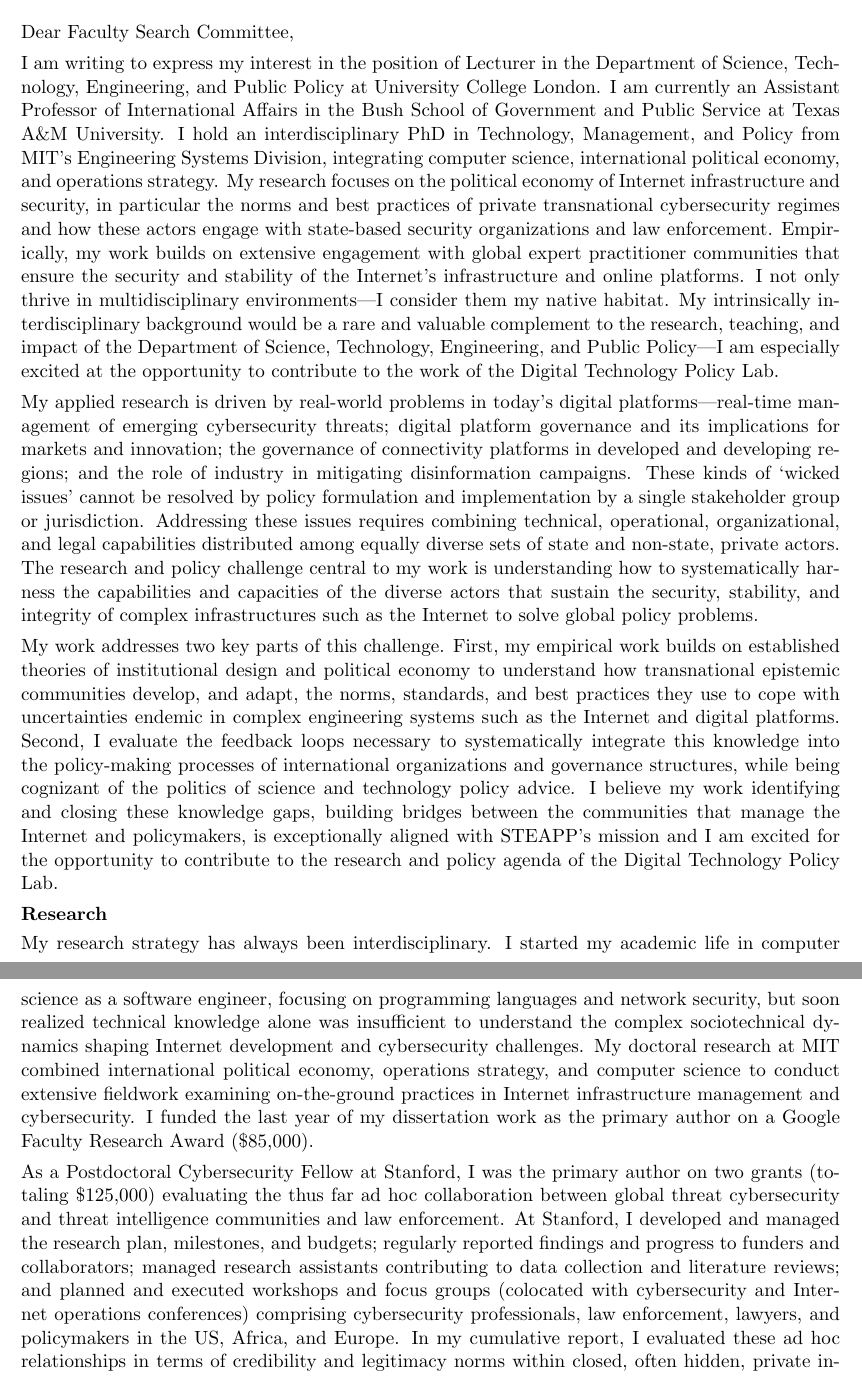
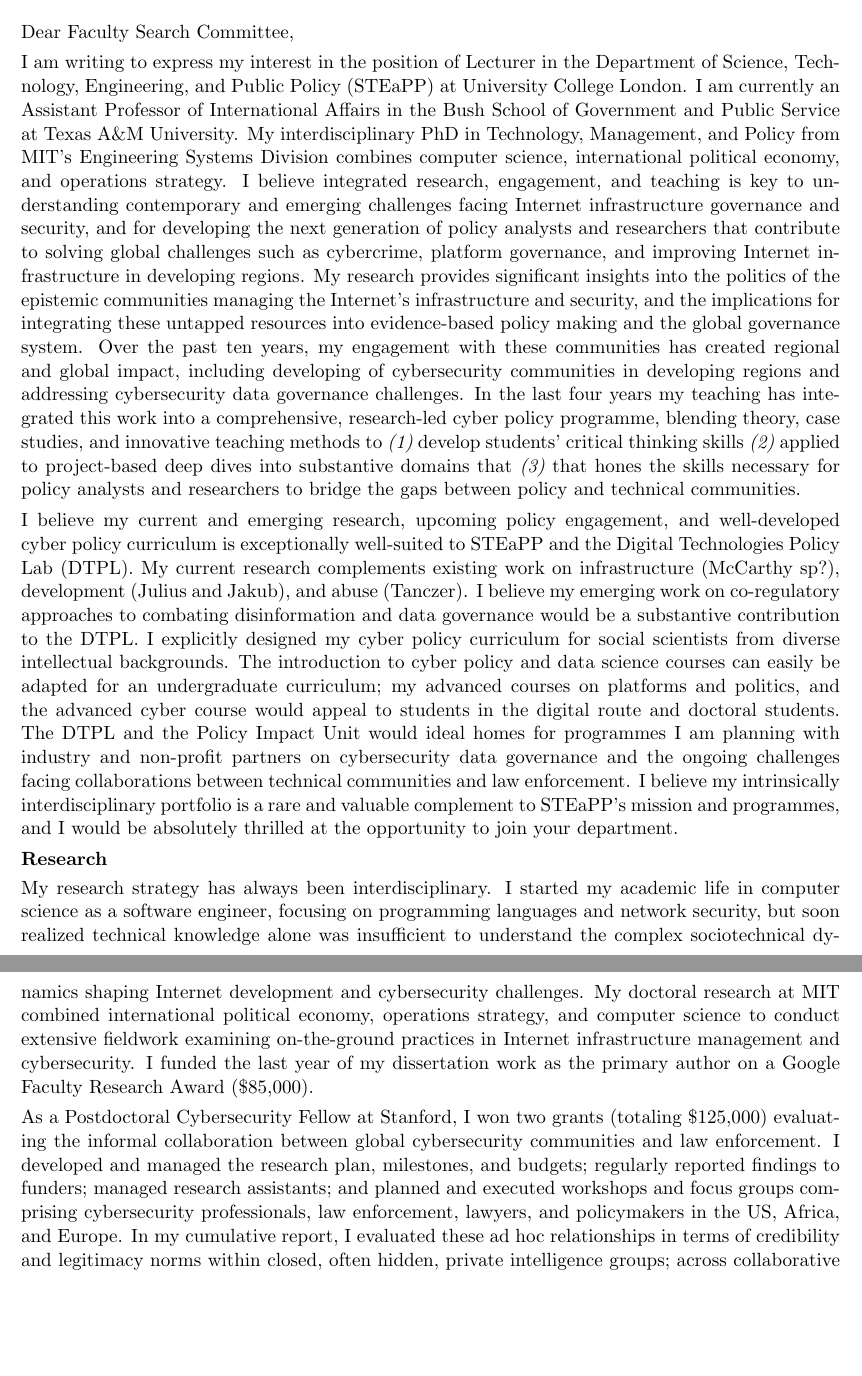
Before and after one commit to jsowell78/ucl-dtpl-2022, a LaTeX letter (sowell-ucl-dtpl-cover-letter.tex): two parts of pages 1 and 2 of 5, joined at a grey line, cut so that both start at the same text, the shorter picture padded with empty space. Compiled offline with pdfLaTeX.

Commit message:
Two para intro

```diff
--- a/sowell-ucl-dtpl-cover-letter.tex
+++ b/sowell-ucl-dtpl-cover-letter.tex
@@ -58,65 +58,52 @@
 
 \opening{Dear Faculty Search Committee,}
 
-I am writing to express my interest in the position of Lecturer in the Department of Science, Technology, Engineering, and Public Policy at University College London.
+I am writing to express my interest in the position of Lecturer in the Department of Science, Technology, Engineering, and Public Policy (STEaPP) at University College London.
 %
 I am currently an Assistant Professor of International Affairs in the Bush School of Government and Public Service at Texas A\&M University.
 %
-I hold an interdisciplinary PhD in Technology, Management, and Policy from MIT's Engineering Systems Division, integrating computer science, international political economy, and operations strategy.
-% %
-% Previously,
-% % I completed my PhD in Technology, Management at MIT's Engineering Systems
-% % Division in 2015 and
-% I was a Postdoctoral Fellow at Stanford's Center for International Security and Cooperation (CISAC).
+My interdisciplinary PhD in Technology, Management, and Policy from MIT's Engineering Systems Division combines computer science, international political economy, and operations strategy.
 %
-My research focuses on the political economy of Internet infrastructure and security, in particular the norms and best practices of private transnational cybersecurity regimes and how these actors engage with state-based security organizations and law enforcement.
+I believe integrated research, engagement, and teaching is key to understanding contemporary and emerging challenges facing Internet infrastructure governance and security, and for developing the next generation of policy analysts and researchers that contribute to solving global challenges such as cybercrime, platform governance, and improving Internet infrastructure in developing regions.
 %
-% My intrinsically interdisciplinary background integrates political economy, computer science, and operations strategy.
+My research provides significant insights into the politics of the epistemic communities managing the Internet's infrastructure and security, and the implications for integrating these untapped resources into evidence-based policy making and the global governance system.
 %
-Empirically, my work builds on extensive engagement with global expert practitioner communities that ensure the security and stability of the Internet's infrastructure and online platforms.
+Over the past ten years, my engagement with these communities has created  regional and global impact, including developing of cybersecurity communities in developing regions and addressing cybersecurity data governance challenges.
 %
-% \textbf{Revise to focus on political economy}
+In the last four years my teaching has integrated this work into a comprehensive, research-led cyber policy programme, blending theory, case studies, and innovative teaching methods to %
+\begin{inparaenum}[\itshape (1)\upshape]
+  \item develop students' critical thinking skills
+  \item applied to project-based deep dives into substantive domains that
+  \item that hones the skills necessary for policy analysts and researchers to bridge the gaps between policy and technical communities.
+\end{inparaenum}
 %
-% My political economy and international policy research the evolving relationship between technical epistemic communities and policy makers, drawing on co-regulatory approaches to integrating these actors' deep knowledge, capabilities, and capacities into domestic and international policy development, design, and implementation.
+
+I believe my current and emerging research, upcoming policy engagement, and well-developed cyber policy curriculum is exceptionally well-suited to STEaPP and the Digital Technologies Policy Lab (DTPL).
 %
-I not only thrive in multidisciplinary environments---I consider them my native habitat.
+My current research complements existing work on infrastructure (McCarthy sp?), development (Julius and Jakub), and abuse (Tanczer).
+%
+I believe my emerging work on co-regulatory approaches to combating disinformation and data governance would be a substantive contribution to the DTPL.
+%
+I explicitly designed my cyber policy curriculum for social scientists from diverse intellectual backgrounds.
+%
+The introduction to cyber policy and data science courses can easily be adapted for an undergraduate curriculum; my advanced courses on platforms and politics, and the advanced cyber course would appeal to students in the digital route and doctoral students.
+%
+The DTPL and the Policy Impact Unit would ideal homes for programmes I am planning with industry and non-profit partners on cybersecurity data governance and the ongoing challenges facing collaborations between technical communities and law enforcement.
+%
+I believe my intrinsically interdisciplinary portfolio is a rare and valuable complement to STEaPP's mission and programmes, and I would be absolutely thrilled at the opportunity to join your department.
+
+
+
+
+
 %
 % I believe
-My intrinsically interdisciplinary background would be a rare and valuable complement to the research, teaching, and impact of the Department of Science, Technology, Engineering, and Public Policy---I am especially excited at the opportunity to contribute to the work of the Digital Technology Policy Lab.
 %
 % I thrive in and embrace multidisciplinary environments, and believe my background, research, and teaching is exceptionally aligned with this posting and the development objectives of the TechGov Centre.
 
 
-My applied research is driven by real-world problems in today's digital platforms---%
-  real-time management of emerging cybersecurity threats;
-  digital platform governance and its implications for markets and innovation;
-  the governance of connectivity platforms in developed and developing regions; and
-  the role of industry in mitigating disinformation campaigns.
 %
-These kinds of `wicked issues' cannot be resolved by policy formulation and implementation by a single stakeholder group or jurisdiction.
-%
-Addressing these issues requires combining technical, operational, organizational, and legal capabilities distributed among equally diverse sets of state and non-state, private actors.
-%
-The research and policy challenge central to my work is understanding how to systematically harness the capabilities and capacities of the diverse actors that sustain the security, stability, and integrity of complex infrastructures such as the Internet to solve global policy problems.
-%
-% These kinds of systemic risks are characteristic of complex digital infrastructures (and more broadly, large scale complex engineering systems).
-%
-% Global communities of Internet operations and cybersecurity experts have demonstrated the ability to quickly identify and mitigate transnational cybersecurity incidents, but these private actors alone lack the domestic and international authority necessary to remediate through criminal investigations, legally enforced takedown orders, and prosecution.
-% %
-% Collaborations do occur, but remain ad hoc and informal.
-%
-% A key challenge in my security work is understanding how to bridge these gaps by more systematically integrating these private actors' necessary capabilities and capacities into state-based domestic and international processes and governance systems.
-%  contributing to not only the security and stability of today's Internet, but also bringing these private actors' unique capabilities and capacities to bear on new and continuously evolving cybersecurity threats such as crimeware-as-a-service, transnational fraud campaigns, industrial and political espionage, and disinformation campaigns.
-
-My work addresses two key parts of this challenge.
-%
-First, my empirical work builds on established theories of institutional design and political economy to understand how transnational epistemic communities develop, and adapt, the norms, standards, and best practices they use to cope with uncertainties endemic in complex engineering systems such as the Internet and digital platforms.
-%
-Second, I evaluate the feedback loops necessary to systematically integrate this knowledge into the policy-making processes of international organizations and governance structures, while being cognizant of the politics of science and technology policy advice.
-%
-% Second, I evaluate the feedback loops necessary to systematically integrate this knowledge into governance, regulatory, and policy-making processes, while being cognizant of the politics of science and technology policy advice.
-%
-I believe my work identifying and closing these knowledge gaps, building bridges between the communities that manage the Internet and policymakers, is exceptionally aligned with STEAPP's mission and I am excited for the opportunity to contribute to the research and policy agenda of the Digital Technology Policy Lab.
+% I believe my work identifying and closing these knowledge gaps, building bridges between the communities that manage the Internet and policymakers, is exceptionally aligned with STEAPP's mission and I am excited for the opportunity to contribute to the research and policy agenda of the Digital Technology Policy Lab.
 
 
 % Recently, I have applied this work to develop partnerships among transnational cybersecurity stakeholder groups and digital platform managers, helping these actors engage with the policy community on issues such as the implementation of the GDPR and institutional development enhancing connectivity and cybersecurity in regions of South America and Africa.
@@ -133,11 +120,11 @@ My doctoral research at MIT combined international political economy, operations
 I funded the last year of my dissertation work as the primary author on a Google Faculty Research Award (\$85,000).
 %
 
-As a Postdoctoral Cybersecurity Fellow at Stanford, I was the primary author on two grants (totaling \$125,000) evaluating the thus far ad hoc collaboration between global threat cybersecurity and threat intelligence communities and law enforcement.
+As a Postdoctoral Cybersecurity Fellow at Stanford, I won two grants (totaling \$125,000) evaluating the informal collaboration between global  cybersecurity communities and law enforcement.
 %
 % This work evaluates how transnational groups of cybersecurity experts, international law enforcement, and intelligence communities combine their capabilities and capacities to combat global cybercrime and international security threats.
 %
-At Stanford, I developed and managed the research plan, milestones, and budgets; regularly reported findings and progress to funders and collaborators; managed research assistants contributing to data collection and literature reviews; and planned and executed workshops and focus groups (colocated with cybersecurity and Internet operations conferences) comprising cybersecurity professionals, law enforcement, lawyers, and policymakers in the US, Africa, and Europe.
+I developed and managed the research plan, milestones, and budgets; regularly reported findings to funders; managed research assistants; and planned and executed workshops and focus groups comprising cybersecurity professionals, law enforcement, lawyers, and policymakers in the US, Africa, and Europe.
 %
 In my cumulative report, I evaluated these ad hoc relationships in terms of credibility and legitimacy norms within closed, often hidden, private intelligence groups; across collaborative relationships between these actors and law enforcement; and the challenges to developing credibility and legitimacy in domestic and international law enforcement and governance regimes.
 %
```
Also changed, not shown: dtpl-letter-scratch-v02.tex (added, +49 -0 lines), sowell-ucl-dtpl-cover-letter.pdf, 1 other file.
